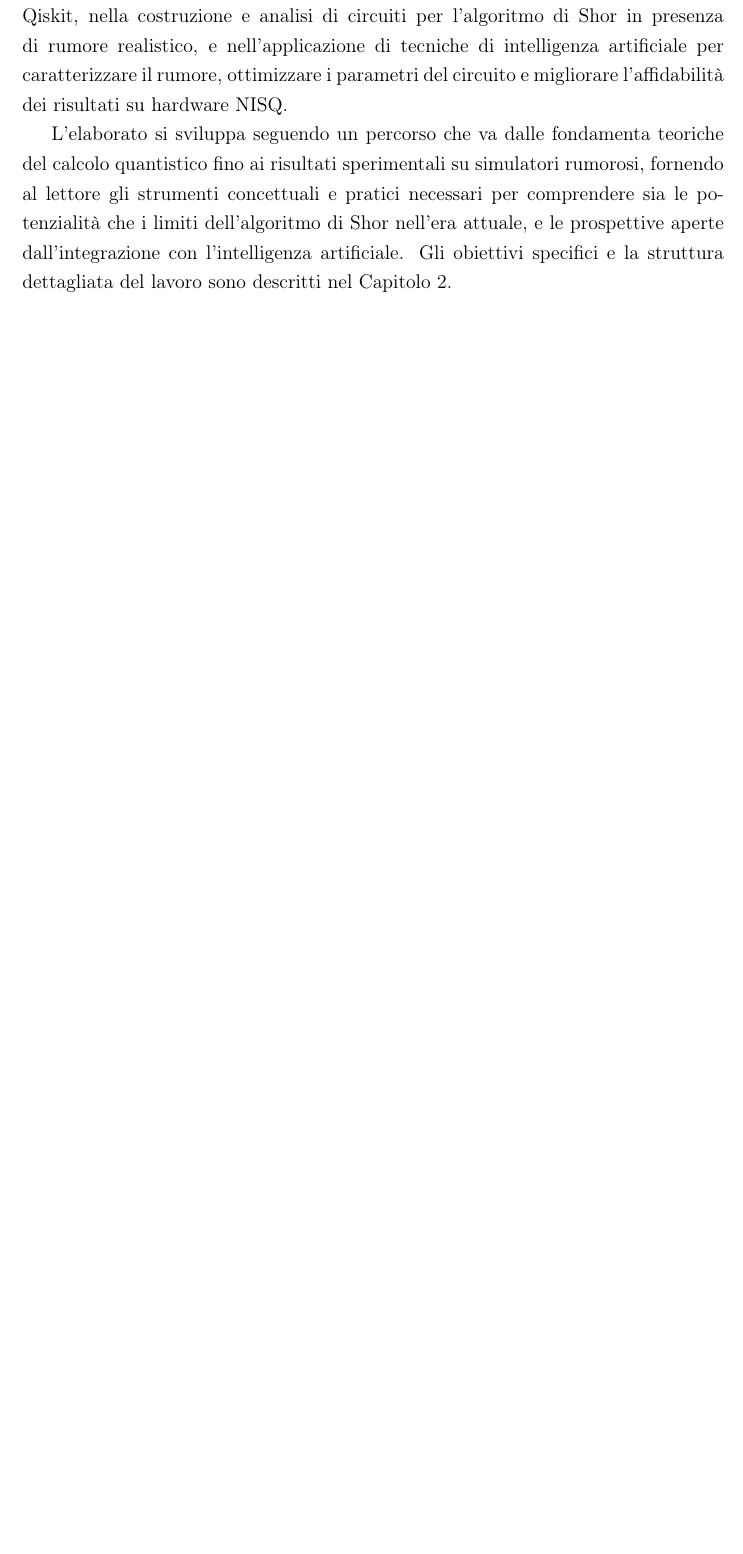
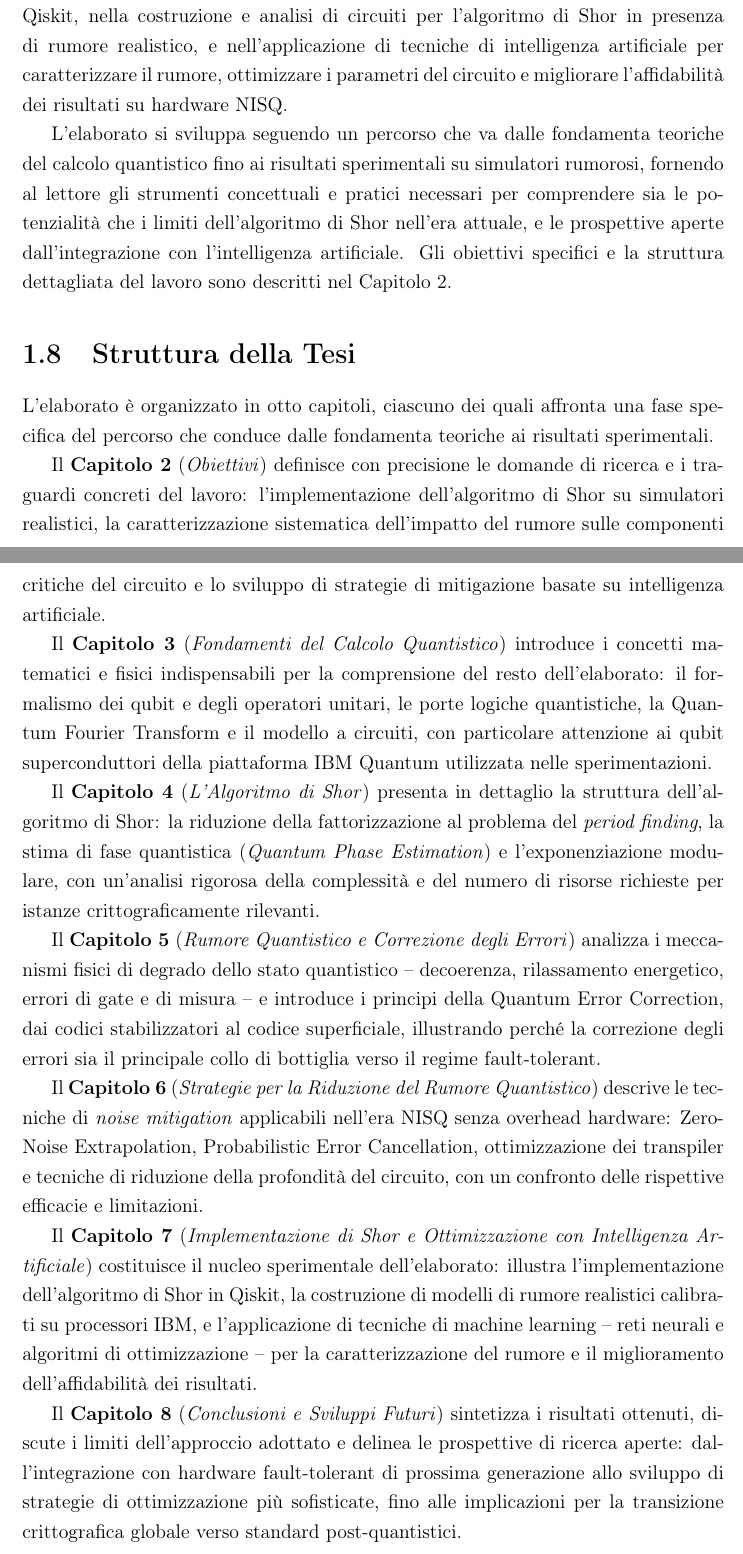
Before and after one commit to claudio-dragotta/shor-nisq-qec-thesis, a LaTeX document (file_latex/main.tex, which reads file_latex/capitoli/Introduzione.tex): part of page 22 of 84 before the commit and two parts of pages 22 and 23 of 85 after it, the two joined at a grey line, cut so that both start at the same text, the shorter picture padded with empty space. Compiled offline with pdfLaTeX.

Commit message:
aggiunta sezione allla fine del capitolo 1

```diff
--- a/file_latex/capitoli/Introduzione.tex
+++ b/file_latex/capitoli/Introduzione.tex
@@ -193,4 +193,23 @@ Il contributo originale consiste nella sperimentazione diretta con il framework
 
 L'elaborato si sviluppa seguendo un percorso che va dalle fondamenta teoriche del calcolo quantistico fino ai risultati sperimentali su simulatori rumorosi, fornendo al lettore gli strumenti concettuali e pratici necessari per comprendere sia le potenzialità che i limiti dell'algoritmo di Shor nell'era attuale, e le prospettive aperte dall'integrazione con l'intelligenza artificiale. Gli obiettivi specifici e la struttura dettagliata del lavoro sono descritti nel Capitolo~\ref{chap:obiettivi}.
 
+% -----------------------------------------------
+\section{Struttura della Tesi}
+
+L'elaborato è organizzato in otto capitoli, ciascuno dei quali affronta una fase specifica del percorso che conduce dalle fondamenta teoriche ai risultati sperimentali.
+
+Il \textbf{Capitolo~\ref{chap:obiettivi}} (\textit{Obiettivi}) definisce con precisione le domande di ricerca e i traguardi concreti del lavoro: l'implementazione dell'algoritmo di Shor su simulatori realistici, la caratterizzazione sistematica dell'impatto del rumore sulle componenti critiche del circuito e lo sviluppo di strategie di mitigazione basate su intelligenza artificiale.
+
+Il \textbf{Capitolo~\ref{chap:fondamenti}} (\textit{Fondamenti del Calcolo Quantistico}) introduce i concetti matematici e fisici indispensabili per la comprensione del resto dell'elaborato: il formalismo dei qubit e degli operatori unitari, le porte logiche quantistiche, la Quantum Fourier Transform e il modello a circuiti, con particolare attenzione ai qubit superconduttori della piattaforma IBM Quantum utilizzata nelle sperimentazioni.
+
+Il \textbf{Capitolo~\ref{chap:shor}} (\textit{L'Algoritmo di Shor}) presenta in dettaglio la struttura dell'algoritmo di Shor: la riduzione della fattorizzazione al problema del \textit{period finding}, la stima di fase quantistica (\textit{Quantum Phase Estimation}) e l'exponenziazione modulare, con un'analisi rigorosa della complessità e del numero di risorse richieste per istanze crittograficamente rilevanti.
+
+Il \textbf{Capitolo~\ref{chap:rumore}} (\textit{Rumore Quantistico e Correzione degli Errori}) analizza i meccanismi fisici di degrado dello stato quantistico -- decoerenza, rilassamento energetico, errori di gate e di misura -- e introduce i principi della Quantum Error Correction, dai codici stabilizzatori al codice superficiale, illustrando perché la correzione degli errori sia il principale collo di bottiglia verso il regime fault-tolerant.
+
+Il \textbf{Capitolo~\ref{chap:strategie}} (\textit{Strategie per la Riduzione del Rumore Quantistico}) descrive le tecniche di \textit{noise mitigation} applicabili nell'era NISQ senza overhead hardware: Zero-Noise Extrapolation, Probabilistic Error Cancellation, ottimizzazione dei transpiler e tecniche di riduzione della profondità del circuito, con un confronto delle rispettive efficacie e limitazioni.
+
+Il \textbf{Capitolo~\ref{chap:implementazioni}} (\textit{Implementazione di Shor e Ottimizzazione con Intelligenza Artificiale}) costituisce il nucleo sperimentale dell'elaborato: illustra l'implementazione dell'algoritmo di Shor in Qiskit, la costruzione di modelli di rumore realistici calibrati su processori IBM, e l'applicazione di tecniche di machine learning -- reti neurali e algoritmi di ottimizzazione -- per la caratterizzazione del rumore e il miglioramento dell'affidabilità dei risultati.
+
+Il \textbf{Capitolo~\ref{chap:conclusioni}} (\textit{Conclusioni e Sviluppi Futuri}) sintetizza i risultati ottenuti, discute i limiti dell'approccio adottato e delinea le prospettive di ricerca aperte: dall'integrazione con hardware fault-tolerant di prossima generazione allo sviluppo di strategie di ottimizzazione più sofisticate, fino alle implicazioni per la transizione crittografica globale verso standard post-quantistici.
+
 \end{onehalfspace}
```
